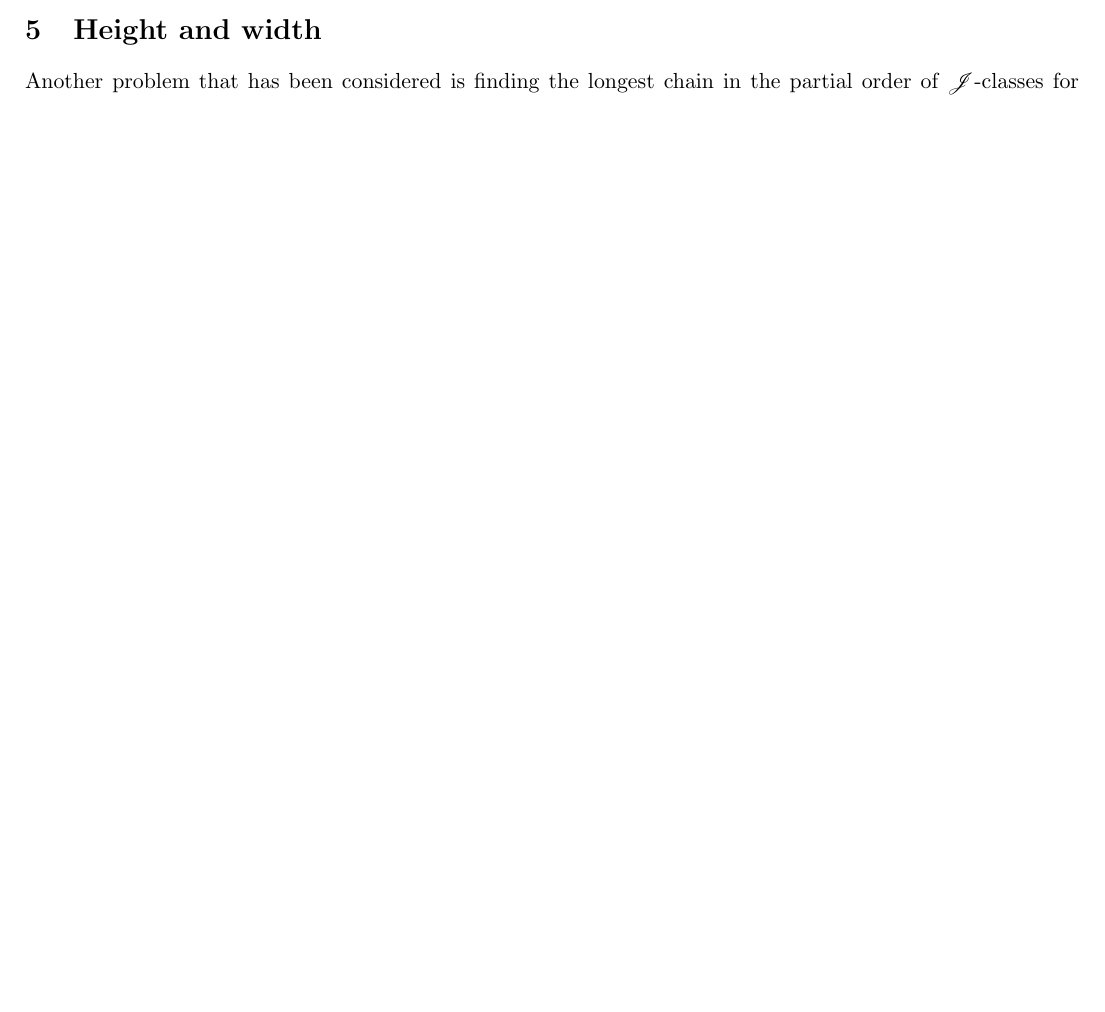
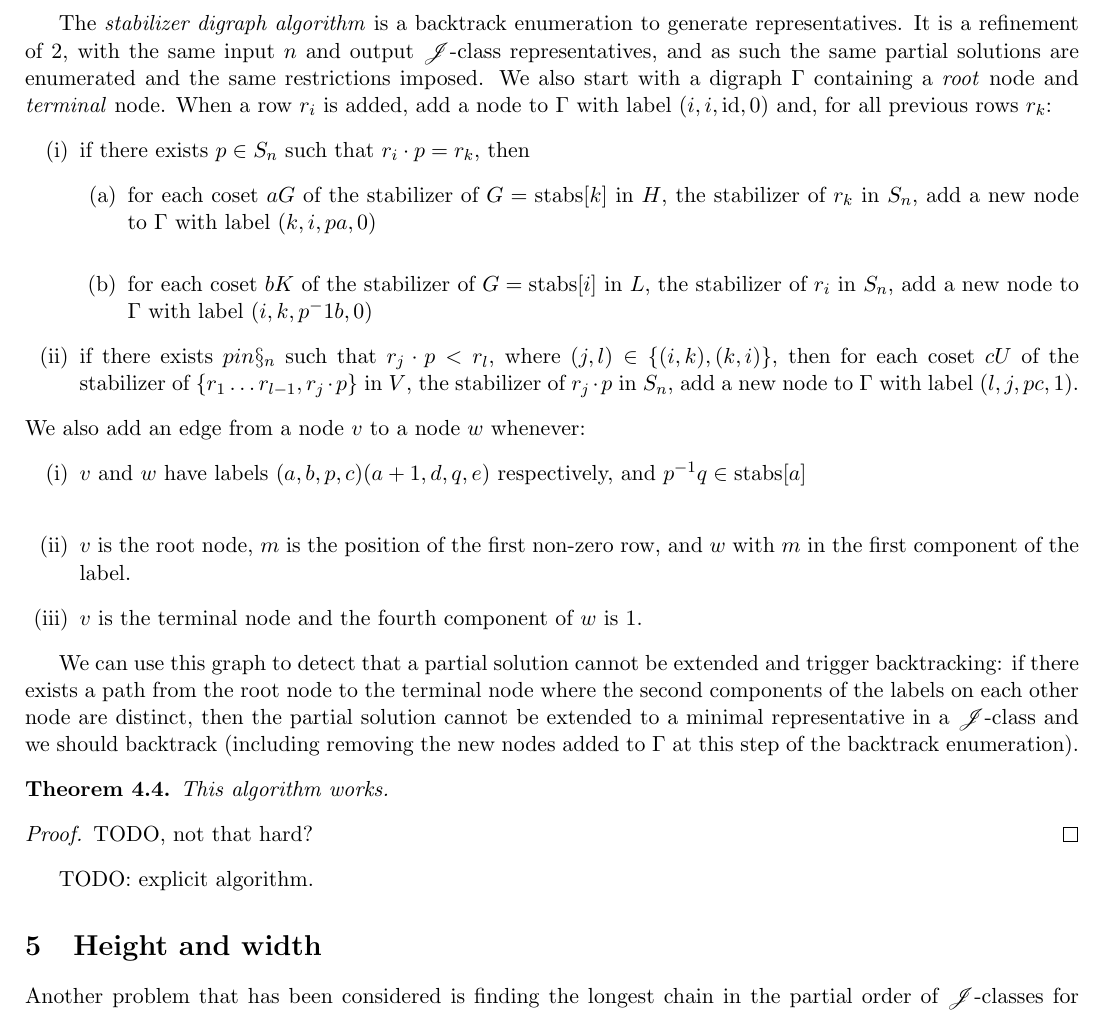
Before and after one commit to BoolMat/BoolMat, a LaTeX paper (paper/matrix.tex): part of page 8 of 9 before the commit and part of page 10 of 11 after it, cut at the place of the change, the shorter picture padded with empty space. Compiled offline with pdfLaTeX.

Commit message:
progress on stabilizer graph algorithm

```diff
--- a/paper/matrix.tex
+++ b/paper/matrix.tex
@@ -758,3 +779,51 @@ a stabiliser \emph{digraph} in place of the chain of stabilisers produced in
+The \emph{stabilizer digraph algorithm} is a backtrack enumeration to generate
+representatives. It is a refinement of \ref{alg:RepsStabBacktrack}, with the
+same input $n$ and output $\J$-class representatives, and as such the same
+partial solutions are enumerated and the same restrictions imposed. We also
+start with a digraph $\Gamma$ containing a \emph{root} node and \emph{terminal}
+node. When a row $r_i$ is added, add a node to $\Gamma$ with label $(i, i, \id,
+0)$ and, for all previous rows $r_k$:
+\begin{enumerate}
+  \item if there exists $p \in S_n$ such that $r_i \cdot p = r_k$, then
+    \begin{enumerate}
+      \item for each coset $aG$ of the stabilizer of $G = \text{stabs}[k]$ in
+        $H$, the stabilizer of $r_k$ in $S_n$, add a new node to $\Gamma$ with
+        label $(k, i, pa, 0)$ \\
+      \item for each coset $bK$ of the stabilizer of $G = \text{stabs}[i]$ in
+        $L$, the stabilizer of $r_i$ in $S_n$, add a new node to $\Gamma$ with
+        label $(i, k, p ^ -1 b, 0)$
+    \end{enumerate}
+  \item if there exists $p in \S_n$ such that $r_j \cdot p < r_l$, where $(j, l)
+    \in \{(i, k), (k, i)\}$, then for each coset $cU$ of the stabilizer of $\{r_1
+      \ldots r_{l - 1}, r_j \cdot p \}$ in $V$, the stabilizer of $r_j \cdot p$
+    in $S_n$, add a new node to $\Gamma$ with label $(l, j, pc, 1)$.
+\end{enumerate}
+We also add an edge from a node $v$ to a node $w$ whenever:
+\begin{enumerate}
+  \item $v$ and $w$ have labels $(a, b, p, c) (a + 1, d, q, e)$ respectively,
+    and $p^{-1} q \in \text{stabs}[a]$ \\
+  \item $v$ is the root node, $m$ is the position of the first non-zero row, and
+    $w$ with $m$ in the first component of the label.
+  \item $v$ is the terminal node and the fourth component of $w$ is $1$.
+\end{enumerate}
+
+We can use this graph to detect that a partial solution cannot be extended and
+trigger backtracking: if there exists a path from the root node to the terminal
+node where the second components of the labels on each other node are distinct,
+then the partial solution cannot be extended to a minimal representative in a
+$\J$-class and we should backtrack (including removing the new nodes added to
+$\Gamma$ at this step of the backtrack enumeration).
+
+\begin{thm}
+  This algorithm works.
+\end{thm}
+\begin{proof}
+  TODO, not that hard?
+\end{proof}
+
+TODO: explicit algorithm.
+
+
 
 \section{Height and width}
 Another problem that has been considered is finding the longest chain in the
```
Also changed, not shown: paper/matrix.tex (29 more changed lines).
